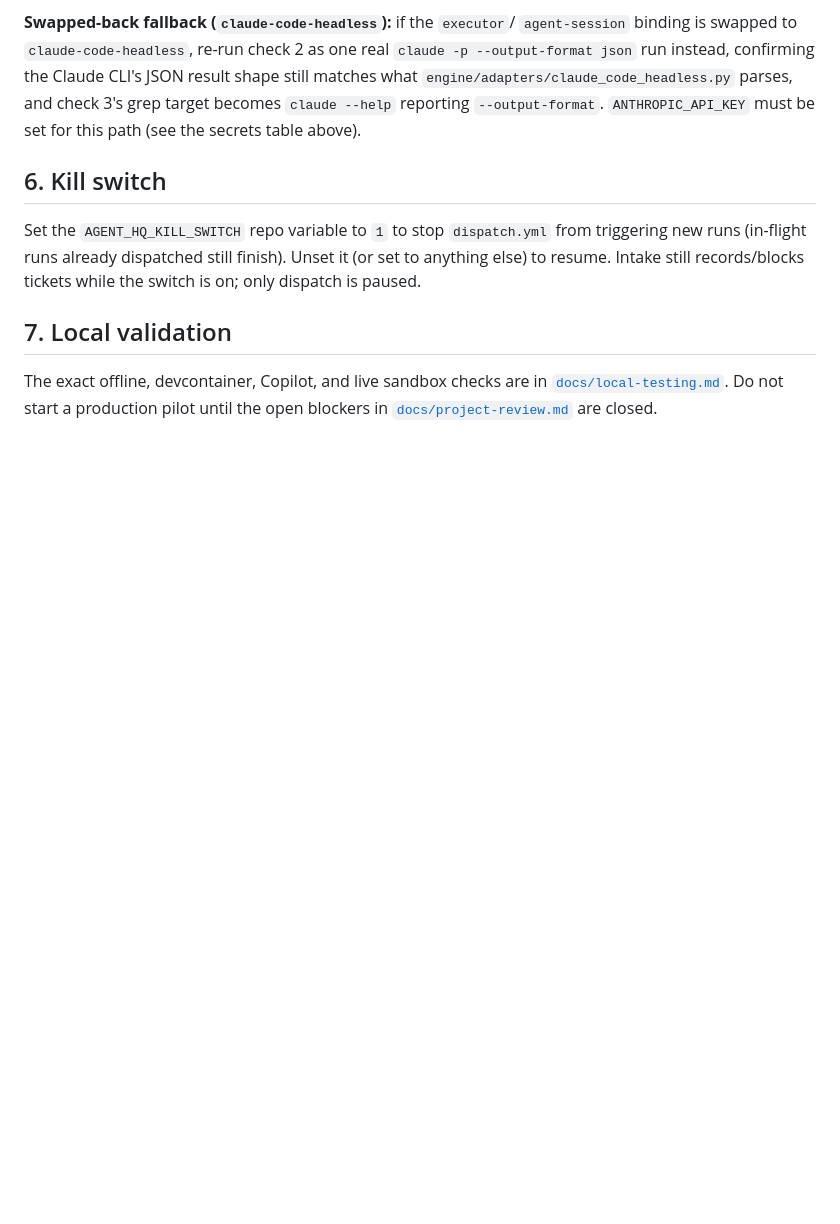
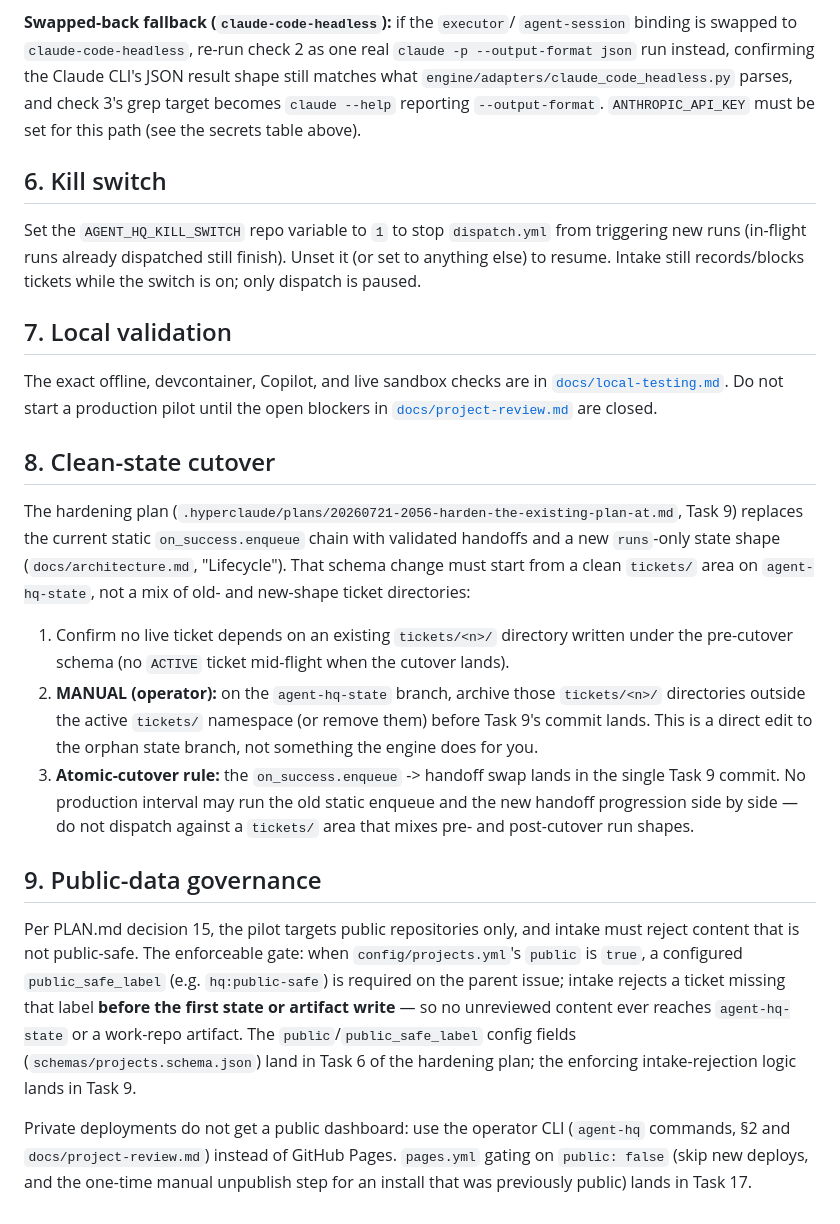
Before and after one commit to agentalec/agent_hq, a Markdown page: docs/operations.md, the part around the change. Drawn GitHub-style; blank space fills up the shorter version.

Commit message:
docs: document clean-state cutover and public-data governance (phase 0)

```diff
--- a/docs/operations.md
+++ b/docs/operations.md
@@ -114,3 +114,42 @@ The exact offline, devcontainer, Copilot, and live sandbox checks are in
 [`docs/local-testing.md`](local-testing.md). Do not start a production pilot
 until the open blockers in [`docs/project-review.md`](project-review.md) are
 closed.
+
+## 8. Clean-state cutover
+
+The hardening plan
+(`.hyperclaude/plans/20260721-2056-harden-the-existing-plan-at.md`, Task 9)
+replaces the current static `on_success.enqueue` chain with validated
+handoffs and a new `runs`-only state shape (`docs/architecture.md`,
+"Lifecycle"). That schema change must start from a clean `tickets/` area on
+`agent-hq-state`, not a mix of old- and new-shape ticket directories:
+
+1. Confirm no live ticket depends on an existing `tickets/<n>/` directory
+   written under the pre-cutover schema (no `ACTIVE` ticket mid-flight when
+   the cutover lands).
+2. **MANUAL (operator):** on the `agent-hq-state` branch, archive those
+   `tickets/<n>/` directories outside the active `tickets/` namespace (or
+   remove them) before Task 9's commit lands. This is a direct edit to the
+   orphan state branch, not something the engine does for you.
+3. **Atomic-cutover rule:** the `on_success.enqueue` -> handoff swap lands in
+   the single Task 9 commit. No production interval may run the old static
+   enqueue and the new handoff progression side by side — do not dispatch
+   against a `tickets/` area that mixes pre- and post-cutover run shapes.
+
+## 9. Public-data governance
+
+Per PLAN.md decision 15, the pilot targets public repositories only, and
+intake must reject content that is not public-safe. The enforceable gate:
+when `config/projects.yml`'s `public` is `true`, a configured
+`public_safe_label` (e.g. `hq:public-safe`) is required on the parent issue;
+intake rejects a ticket missing that label **before the first state or
+artifact write** — so no unreviewed content ever reaches `agent-hq-state` or
+a work-repo artifact. The `public`/`public_safe_label` config fields
+(`schemas/projects.schema.json`) land in Task 6 of the hardening plan; the
+enforcing intake-rejection logic lands in Task 9.
+
+Private deployments do not get a public dashboard: use the operator CLI
+(`agent-hq` commands, §2 and `docs/project-review.md`) instead of GitHub
+Pages. `pages.yml` gating on `public: false` (skip new deploys, and the
+one-time manual unpublish step for an install that was previously public)
+lands in Task 17.
```
